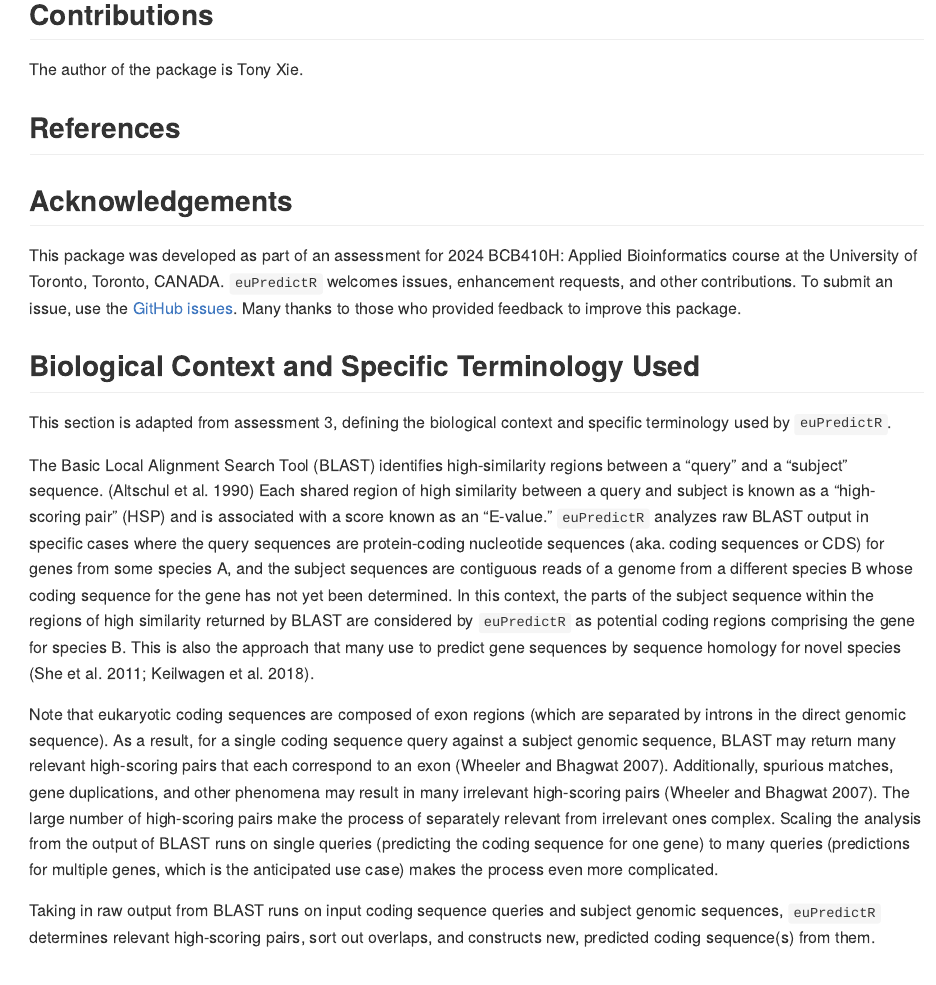
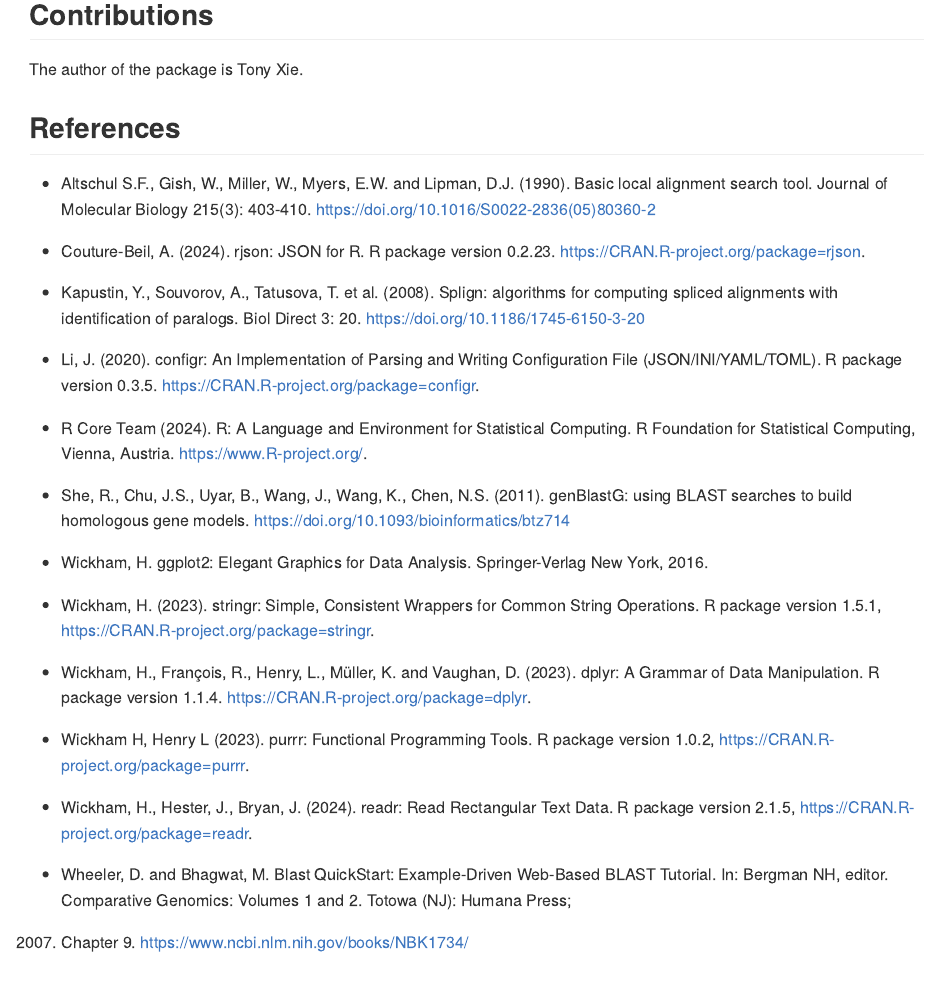
Before and after one commit to tonyxieuoft/euPredictR, an R Markdown document (README.Rmd): the page in a window 1100 px wide, from 2010 px down. Rendered offline with R 4.5, knitr and Pandoc, with nearby package versions.

Commit message:
add references to readme

```diff
--- a/README.Rmd
+++ b/README.Rmd
@@ -92,6 +92,43 @@
 
 ## References
 
+- Altschul S.F., Gish, W., Miller, W., Myers, E.W. and Lipman, D.J. (1990). Basic local alignment
+search tool. Journal of Molecular Biology 215(3): 403-410.
+https://doi.org/10.1016/S0022-2836(05)80360-2
+
+- Couture-Beil, A. (2024). rjson: JSON for R. R package version 0.2.23.
+  https://CRAN.R-project.org/package=rjson.
+
+- Kapustin, Y., Souvorov, A., Tatusova, T. et al. (2008). Splign: algorithms for computing spliced alignments with identification of paralogs. Biol Direct 3: 20. https://doi.org/10.1186/1745-6150-3-20
+
+- Li, J. (2020). configr: An Implementation of Parsing and Writing Configuration File
+  (JSON/INI/YAML/TOML). R package version 0.3.5.
+  https://CRAN.R-project.org/package=configr.
+
+- R Core Team (2024). R: A Language and Environment for Statistical Computing. R
+  Foundation for Statistical Computing, Vienna, Austria. https://www.R-project.org/.
+
+- She, R., Chu, J.S., Uyar, B., Wang, J., Wang, K., Chen, N.S. (2011). genBlastG: using BLAST
+searches to build homologous gene models. https://doi.org/10.1093/bioinformatics/btz714
+
+- Wickham, H. ggplot2: Elegant Graphics for Data Analysis. Springer-Verlag New York, 2016.
+
+- Wickham, H. (2023). stringr: Simple, Consistent Wrappers for Common String Operations.
+  R package version 1.5.1, https://CRAN.R-project.org/package=stringr.
+
+- Wickham, H., François, R., Henry, L., Müller, K. and Vaughan, D. (2023). dplyr: A Grammar of
+Data Manipulation. R package version 1.1.4. https://CRAN.R-project.org/package=dplyr.
+
+- Wickham H, Henry L (2023). purrr: Functional Programming Tools. R package version
+  1.0.2, https://CRAN.R-project.org/package=purrr.
+
+- Wickham, H., Hester, J., Bryan, J. (2024). readr: Read Rectangular Text Data. R package
+version 2.1.5, https://CRAN.R-project.org/package=readr.
+
+- Wheeler, D. and Bhagwat, M. Blast QuickStart: Example-Driven Web-Based BLAST Tutorial. In:
+Bergman NH, editor. Comparative Genomics: Volumes 1 and 2. Totowa (NJ): Humana Press;
+2007. Chapter 9. https://www.ncbi.nlm.nih.gov/books/NBK1734/
+
 ## Acknowledgements
 
 This package was developed as part of an assessment for 2024 BCB410H: Applied Bioinformatics course at the University of Toronto, Toronto, CANADA. `euPredictR` welcomes issues, enhancement requests, and other contributions. To submit an issue, use the [GitHub issues](https://github.com/tonyxieuoft/euPredictR/issues). Many thanks to those who provided feedback to improve this package.
```
Also changed, not shown: README.md.
